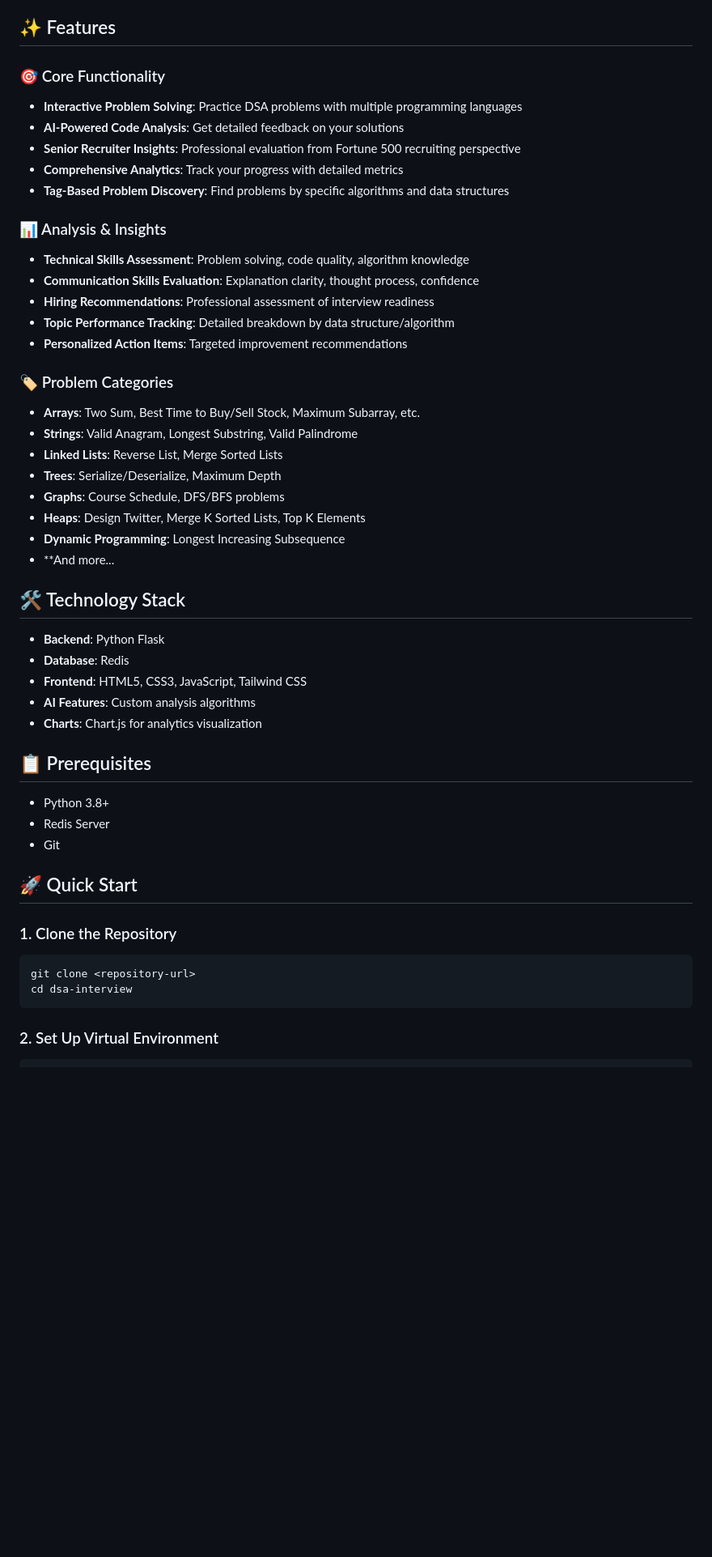
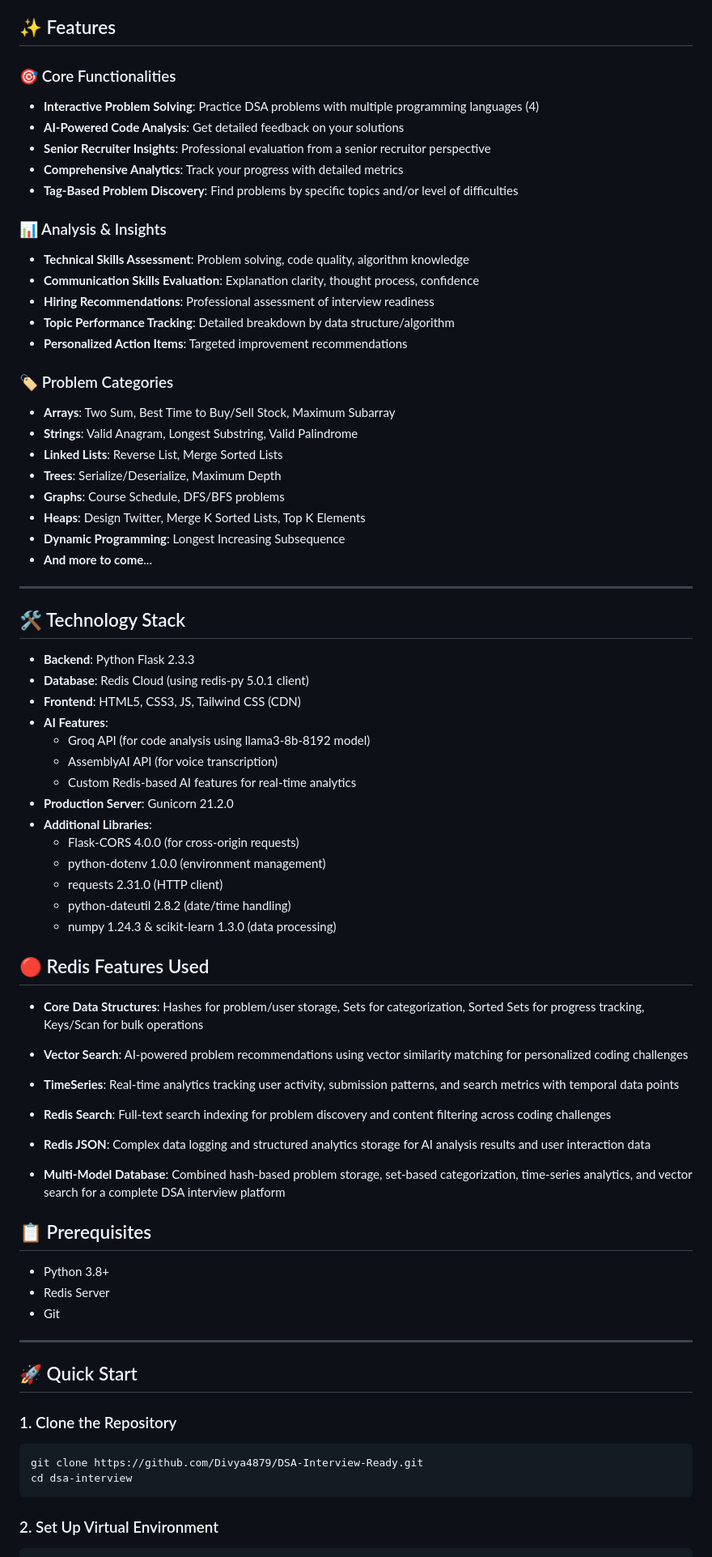
Before and after one commit to Divya4879/DSA-Interview-Ready, a Markdown page: README.md, the part around one of its changes. Shown at 81% size. GitHub-like rendering; blank space fills up the shorter version.

````diff
--- a/README.md
+++ b/README.md
@@ -5,11 +18,11 @@ A comprehensive Data Structures & Algorithms interview preparation platform with
 ## ✨ Features
 
-### 🎯 Core Functionality
-- **Interactive Problem Solving**: Practice DSA problems with multiple programming languages
+### 🎯 Core Functionalities
+- **Interactive Problem Solving**: Practice DSA problems with multiple programming languages (4)
 - **AI-Powered Code Analysis**: Get detailed feedback on your solutions
-- **Senior Recruiter Insights**: Professional evaluation from Fortune 500 recruiting perspective
+- **Senior Recruiter Insights**: Professional evaluation from a senior recruitor perspective
 - **Comprehensive Analytics**: Track your progress with detailed metrics
-- **Tag-Based Problem Discovery**: Find problems by specific algorithms and data structures
+- **Tag-Based Problem Discovery**: Find problems by specific topics and/or level of difficulties
 
 ### 📊 Analysis & Insights
 - **Technical Skills Assessment**: Problem solving, code quality, algorithm knowledge
@@ -19,22 +32,51 @@ A comprehensive Data Structures & Algorithms interview preparation platform with
 - **Personalized Action Items**: Targeted improvement recommendations
 
 ### 🏷️ Problem Categories
-- **Arrays**: Two Sum, Best Time to Buy/Sell Stock, Maximum Subarray, etc.
+- **Arrays**: Two Sum, Best Time to Buy/Sell Stock, Maximum Subarray
 - **Strings**: Valid Anagram, Longest Substring, Valid Palindrome
 - **Linked Lists**: Reverse List, Merge Sorted Lists
 - **Trees**: Serialize/Deserialize, Maximum Depth
 - **Graphs**: Course Schedule, DFS/BFS problems
 - **Heaps**: Design Twitter, Merge K Sorted Lists, Top K Elements
 - **Dynamic Programming**: Longest Increasing Subsequence
-- **And more...
+- **And more to come**...
+
+---
 
 ## 🛠️ Technology Stack
 
-- **Backend**: Python Flask
-- **Database**: Redis
-- **Frontend**: HTML5, CSS3, JavaScript, Tailwind CSS
-- **AI Features**: Custom analysis algorithms
-- **Charts**: Chart.js for analytics visualization
+- **Backend**: Python Flask 2.3.3
+- **Database**: Redis Cloud (using redis-py 5.0.1 client)
+- **Frontend**: HTML5, CSS3, JS, Tailwind CSS (CDN)
+- **AI Features**:
+  - Groq API (for code analysis using llama3-8b-8192 model)
+  - AssemblyAI API (for voice transcription)
+  - Custom Redis-based AI features for real-time analytics
+- **Production Server**: Gunicorn 21.2.0
+- **Additional Libraries**:
+  - Flask-CORS 4.0.0 (for cross-origin requests)
+  - python-dotenv 1.0.0 (environment management)
+  - requests 2.31.0 (HTTP client)
+  - python-dateutil 2.8.2 (date/time handling)
+  - numpy 1.24.3 & scikit-learn 1.3.0 (data processing)
+
+
+## 🔴 Redis Features Used
+
+- **Core Data Structures**: Hashes for problem/user storage, Sets for categorization, Sorted Sets for progress tracking, Keys/Scan for bulk
+operations
+
+- **Vector Search**: AI-powered problem recommendations using vector similarity matching for personalized coding challenges
+
+- **TimeSeries**: Real-time analytics tracking user activity, submission patterns, and search metrics with temporal data points
+
+- **Redis Search**: Full-text search indexing for problem discovery and content filtering across coding challenges
+
+- **Redis JSON**: Complex data logging and structured analytics storage for AI analysis results and user interaction data
+
+- **Multi-Model Database**: Combined hash-based problem storage, set-based categorization, time-series analytics, and vector search for a
+complete DSA interview platform
+
 
 ## 📋 Prerequisites
 
@@ -42,11 +84,13 @@ A comprehensive Data Structures & Algorithms interview preparation platform with
 - Redis Server
 - Git
 
+---
+
 ## 🚀 Quick Start
 
 ### 1. Clone the Repository
 ```bash
-git clone <repository-url>
+git clone https://github.com/Divya4879/DSA-Interview-Ready.git
 cd dsa-interview
 ```
 
````
Also changed, not shown: other parts of README.md (+79 -31 lines).
